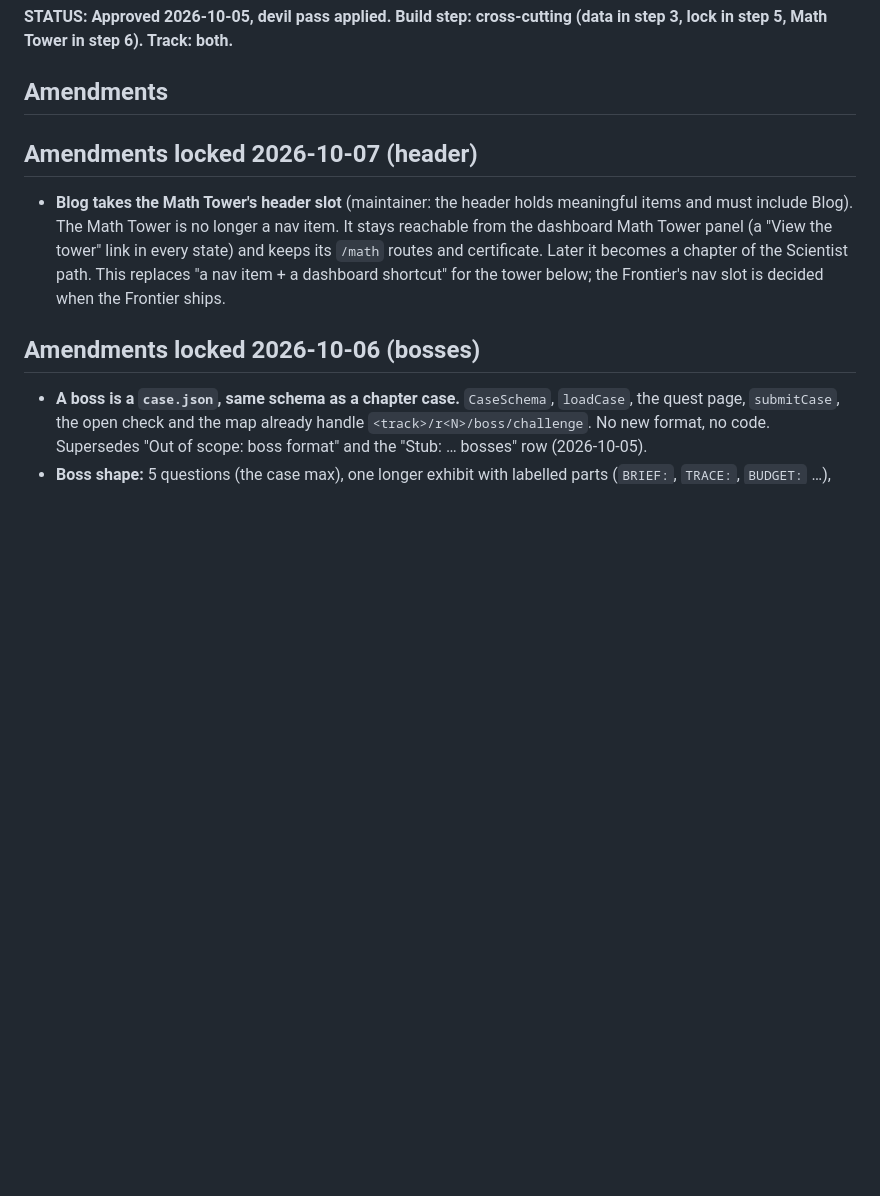
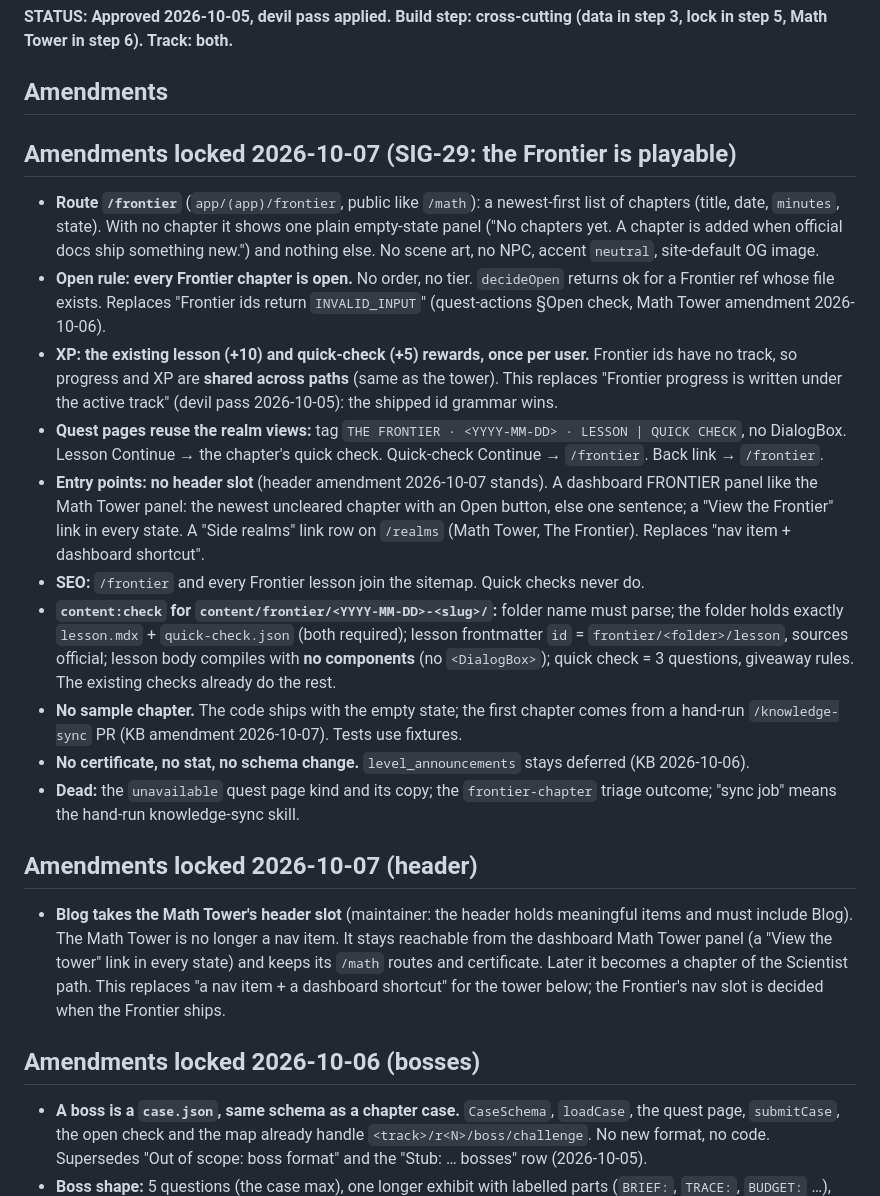
Before and after one commit to lilyanAhmetoglu/sigmorai, a Markdown page: docs/plans/curriculum-design-plan.md, the part around the change. Rendered like a GitHub page; blank space fills up the shorter version.

Commit message:
docs(quest): lock the SIG-29 amendment, the Frontier is playable
Add the "Amendments locked 2026-10-07 (SIG-29)" block to the curriculum
plan and point to it from the knowledge-base and quest-actions plans.

Co-Authored-By: Claude Opus 5.5 <noreply@anthropic.com>
Claude-Session: https://claude.ai/code/session_017vtciWAq7zkRAu19KSA2Xx

```diff
--- a/docs/plans/curriculum-design-plan.md
+++ b/docs/plans/curriculum-design-plan.md
@@ -7,6 +7,19 @@
 **STATUS: Approved 2026-10-05, devil pass applied. Build step: cross-cutting (data in step 3, lock in step 5, Math Tower in step 6). Track: both.**
 
 ## Amendments
+
+## Amendments locked 2026-10-07 (SIG-29: the Frontier is playable)
+
+- **Route `/frontier`** (`app/(app)/frontier`, public like `/math`): a newest-first list of chapters (title, date, `minutes`, state). With no chapter it shows one plain empty-state panel ("No chapters yet. A chapter is added when official docs ship something new.") and nothing else. No scene art, no NPC, accent `neutral`, site-default OG image.
+- **Open rule: every Frontier chapter is open.** No order, no tier. `decideOpen` returns ok for a Frontier ref whose file exists. Replaces "Frontier ids return `INVALID_INPUT`" (quest-actions §Open check, Math Tower amendment 2026-10-06).
+- **XP: the existing lesson (+10) and quick-check (+5) rewards, once per user.** Frontier ids have no track, so progress and XP are **shared across paths** (same as the tower). This replaces "Frontier progress is written under the active track" (devil pass 2026-10-05): the shipped id grammar wins.
+- **Quest pages reuse the realm views:** tag `THE FRONTIER · <YYYY-MM-DD> · LESSON | QUICK CHECK`, no DialogBox. Lesson Continue → the chapter's quick check. Quick-check Continue → `/frontier`. Back link → `/frontier`.
+- **Entry points: no header slot** (header amendment 2026-10-07 stands). A dashboard FRONTIER panel like the Math Tower panel: the newest uncleared chapter with an Open button, else one sentence; a "View the Frontier" link in every state. A "Side realms" link row on `/realms` (Math Tower, The Frontier). Replaces "nav item + dashboard shortcut".
+- **SEO:** `/frontier` and every Frontier lesson join the sitemap. Quick checks never do.
+- **`content:check` for `content/frontier/<YYYY-MM-DD>-<slug>/`:** folder name must parse; the folder holds exactly `lesson.mdx` + `quick-check.json` (both required); lesson frontmatter `id` = `frontier/<folder>/lesson`, sources official; lesson body compiles with **no components** (no `<DialogBox>`); quick check = 3 questions, giveaway rules. The existing checks already do the rest.
+- **No sample chapter.** The code ships with the empty state; the first chapter comes from a hand-run `/knowledge-sync` PR (KB amendment 2026-10-07). Tests use fixtures.
+- **No certificate, no stat, no schema change.** `level_announcements` stays deferred (KB 2026-10-06).
+- **Dead:** the `unavailable` quest page kind and its copy; the `frontier-chapter` triage outcome; "sync job" means the hand-run knowledge-sync skill.
 
 ## Amendments locked 2026-10-07 (header)
 
```
Also changed, not shown: docs/plans/knowledge-base-design-plan.md (+2 -0 lines), docs/plans/quest-actions-design-plan.md (+2 -0 lines).
